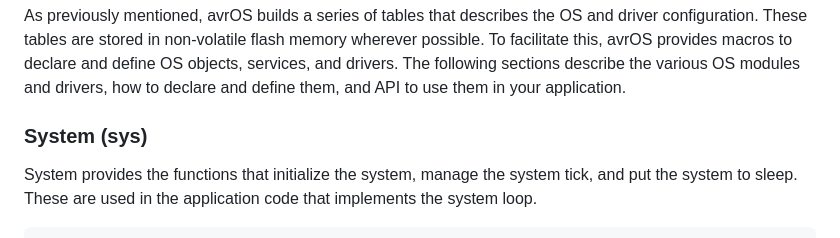
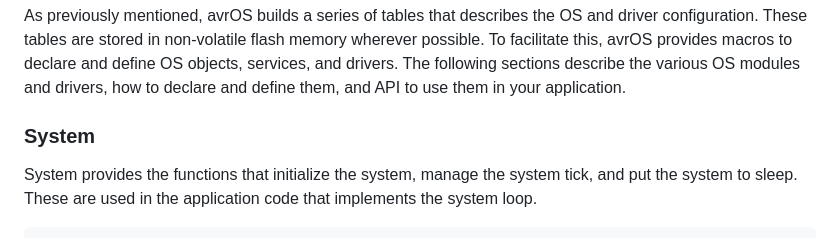
Before and after one commit to racerxr650r/avrOS, a Markdown page: doc/MANUAL.md, the part around one of its changes. Rendered like a GitHub page.

```diff
--- a/doc/MANUAL.md
+++ b/doc/MANUAL.md
@@ -187,7 +187,7 @@ define OS objects, services, and drivers. The following sections describe the
 various OS modules and drivers, how to declare and define them, and API to use
 them in your application.
 
-### System (sys)
+### System
 System provides the functions that initialize the system, manage the system
 tick, and put the system to sleep. These are used in the application code that
 implements the system loop.
```
Also changed, not shown: other parts of doc/MANUAL.md (+1 -1 lines).
